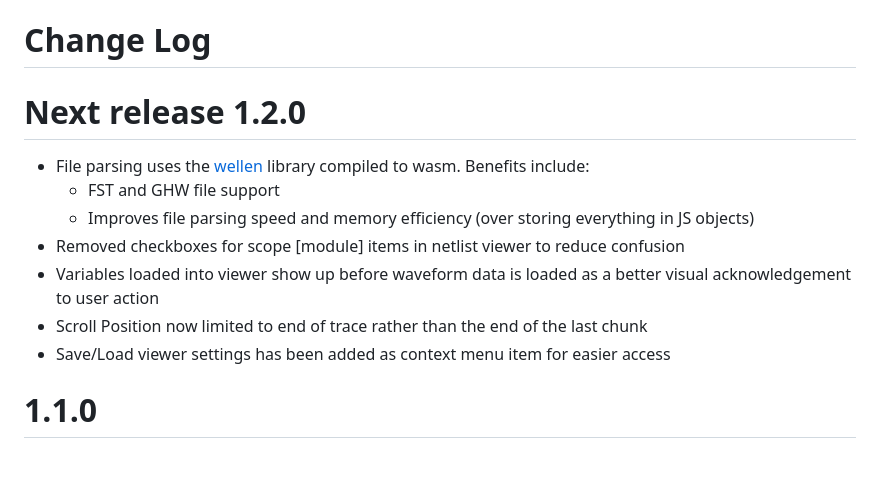
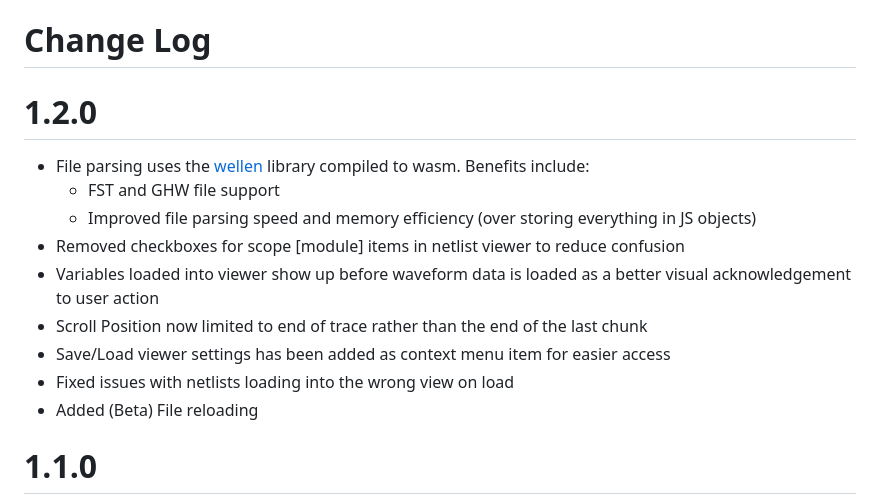
Before and after one commit to Lramseyer/vaporview, a Markdown page: CHANGELOG.md, the part around the change. GitHub-like rendering; blank space fills up the shorter version.

```diff
--- a/CHANGELOG.md
+++ b/CHANGELOG.md
@@ -1,14 +1,16 @@
 # Change Log
 
-# Next release 1.2.0
+# 1.2.0
 
 - File parsing uses the [wellen](https://github.com/ekiwi/wellen/tree/new-api) library compiled to wasm. Benefits include:
   - FST and GHW file support
-  - Improves file parsing speed and memory efficiency (over storing everything in JS objects)
+  - Improved file parsing speed and memory efficiency (over storing everything in JS objects)
 - Removed checkboxes for scope \[module\] items in netlist viewer to reduce confusion
 - Variables loaded into viewer show up before waveform data is loaded as a better visual acknowledgement to user action
 - Scroll Position now limited to end of trace rather than the end of the last chunk
 - Save/Load viewer settings has been added as context menu item for easier access
+- Fixed issues with netlists loading into the wrong view on load
+- Added (Beta) File reloading
 
 # 1.1.0
 
```
Also changed, not shown: README.md (+8 -9 lines), readme_assets/marker.gif, readme_assets/overview.png, readme_assets/rearrange.gif, readme_assets/zoom.gif, 7 other files.
